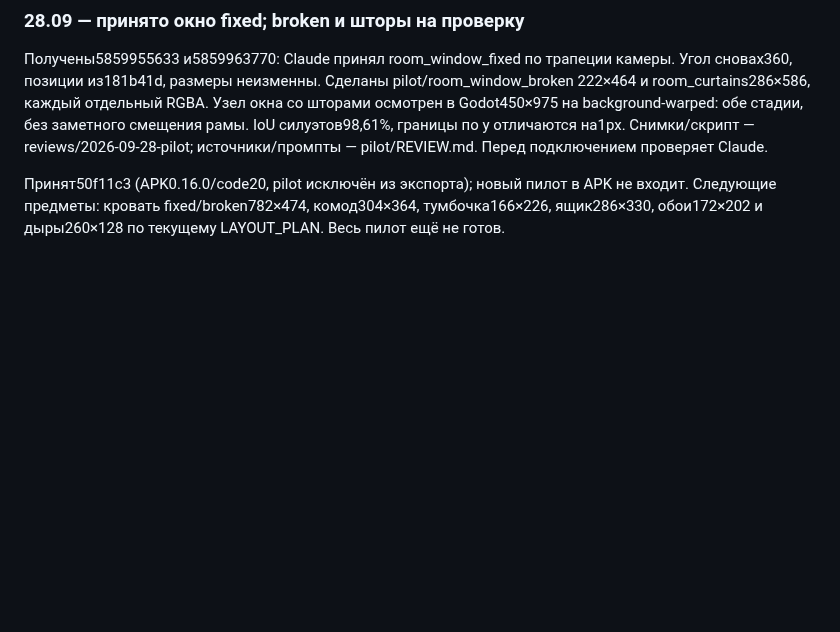
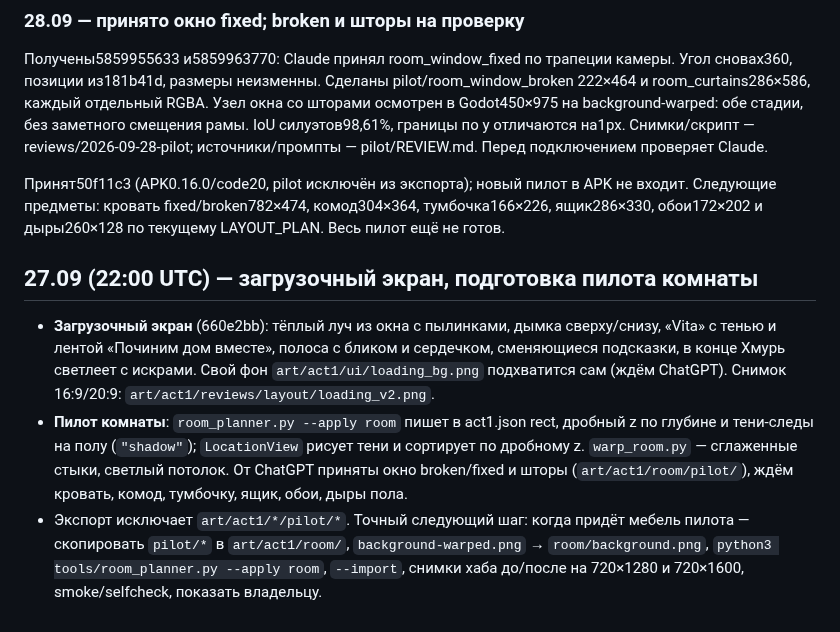
Before and after one commit to crownfall90-dot/mobile-game, a Markdown page: docs/HANDOFF.md, the part around the change. Rendered like a GitHub page; blank space fills up the shorter version.

Commit message:
HANDOFF: loading screen, pilot room preparation
Co-Authored-By: Claude Opus 5.5 <noreply@anthropic.com>
Claude-Session: https://claude.ai/code/session_01F17z6WKxwFhPVzmgaJQsyh

```diff
--- a/docs/HANDOFF.md
+++ b/docs/HANDOFF.md
@@ -938,3 +938,18 @@ IoU силуэтов98,61%, границы по y отличаются на1px.
 Принят50f11c3 (APK0.16.0/code20, pilot исключён из экспорта); новый пилот в APK не входит.
 Следующие предметы: кровать fixed/broken782×474, комод304×364, тумбочка166×226,
 ящик286×330, обои172×202 и дыры260×128 по текущему LAYOUT_PLAN. Весь пилот ещё не готов.
+
+## 27.09 (22:00 UTC) — загрузочный экран, подготовка пилота комнаты
+
+- **Загрузочный экран** (660e2bb): тёплый луч из окна с пылинками, дымка сверху/снизу, «Vita» с
+  тенью и лентой «Починим дом вместе», полоса с бликом и сердечком, сменяющиеся подсказки, в конце
+  Хмурь светлеет с искрами. Свой фон `art/act1/ui/loading_bg.png` подхватится сам (ждём ChatGPT).
+  Снимок 16:9/20:9: `art/act1/reviews/layout/loading_v2.png`.
+- **Пилот комнаты**: `room_planner.py --apply room` пишет в act1.json rect, дробный z по глубине и
+  тени-следы на полу (`"shadow"`); `LocationView` рисует тени и сортирует по дробному z.
+  `warp_room.py` — сглаженные стыки, светлый потолок. От ChatGPT приняты окно broken/fixed и шторы
+  (`art/act1/room/pilot/`), ждём кровать, комод, тумбочку, ящик, обои, дыры пола.
+- Экспорт исключает `art/act1/*/pilot/*`.
+Точный следующий шаг: когда придёт мебель пилота — скопировать `pilot/*` в `art/act1/room/`,
+`background-warped.png` → `room/background.png`, `python3 tools/room_planner.py --apply room`,
+`--import`, снимки хаба до/после на 720×1280 и 720×1600, smoke/selfcheck, показать владельцу.
```
